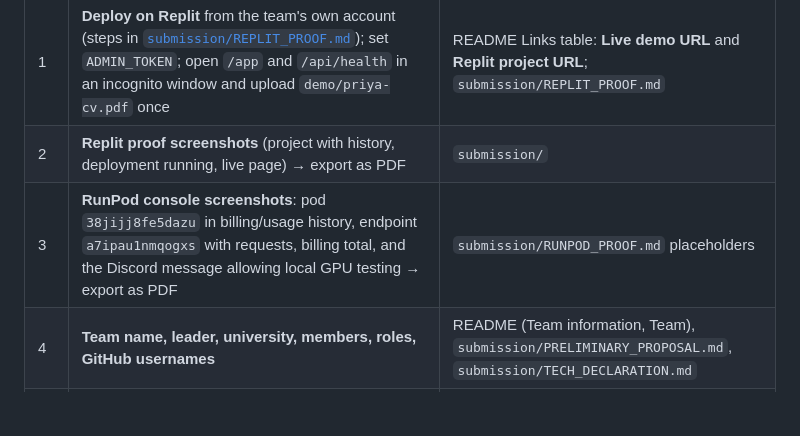
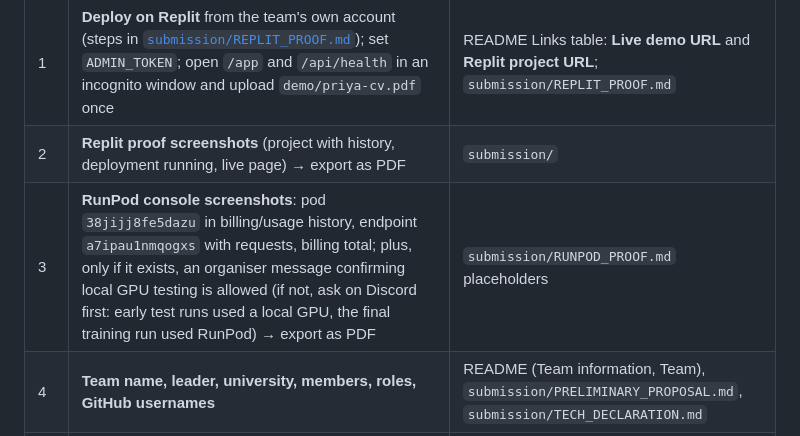
Before and after one commit to shenenleow10521/SdcHackathon, a Markdown page: docs/SUBMISSION_CHECKLIST.md, the part around the change. Rendered like a GitHub page; blank space fills up the shorter version.

Commit message:
Proof checklist: treat local GPU testing permission as something to confirm

```diff
--- a/docs/SUBMISSION_CHECKLIST.md
+++ b/docs/SUBMISSION_CHECKLIST.md
@@ -8,7 +8,7 @@ Prelim deadline: **Sun 25 Oct 2026, 07:59:59 MYT.** No late submissions, no chan
 |---|---|---|
 | 1 | **Deploy on Replit** from the team's own account (steps in [`submission/REPLIT_PROOF.md`](../submission/REPLIT_PROOF.md)); set `ADMIN_TOKEN`; open `/app` and `/api/health` in an incognito window and upload `demo/priya-cv.pdf` once | README Links table: **Live demo URL** and **Replit project URL**; `submission/REPLIT_PROOF.md` |
 | 2 | **Replit proof screenshots** (project with history, deployment running, live page) → export as PDF | `submission/` |
-| 3 | **RunPod console screenshots**: pod `38jijj8fe5dazu` in billing/usage history, endpoint `a7ipau1nmqogxs` with requests, billing total, and the Discord message allowing local GPU testing → export as PDF | `submission/RUNPOD_PROOF.md` placeholders |
+| 3 | **RunPod console screenshots**: pod `38jijj8fe5dazu` in billing/usage history, endpoint `a7ipau1nmqogxs` with requests, billing total; plus, only if it exists, an organiser message confirming local GPU testing is allowed (if not, ask on Discord first: early test runs used a local GPU, the final training run used RunPod) → export as PDF | `submission/RUNPOD_PROOF.md` placeholders |
 | 4 | **Team name, leader, university, members, roles, GitHub usernames** | README (Team information, Team), `submission/PRELIMINARY_PROPOSAL.md`, `submission/TECH_DECLARATION.md` |
 | 5 | **PRD on the official Submission Template**: copy from `submission/PRELIMINARY_PROPOSAL.md`, fill _[verify]_ baseline figures from their sources, confirm the workshop and IP boxes, sign, save PDF | `submission/` + README link |
 | 6 | **Tech & Tools Declaration on the official template**: copy from `submission/TECH_DECLARATION.md`, add any other AI tool a member used, sign, save PDF | `submission/` + README link |
```
Also changed, not shown: submission/RUNPOD_PROOF.md (+1 -1 lines).
